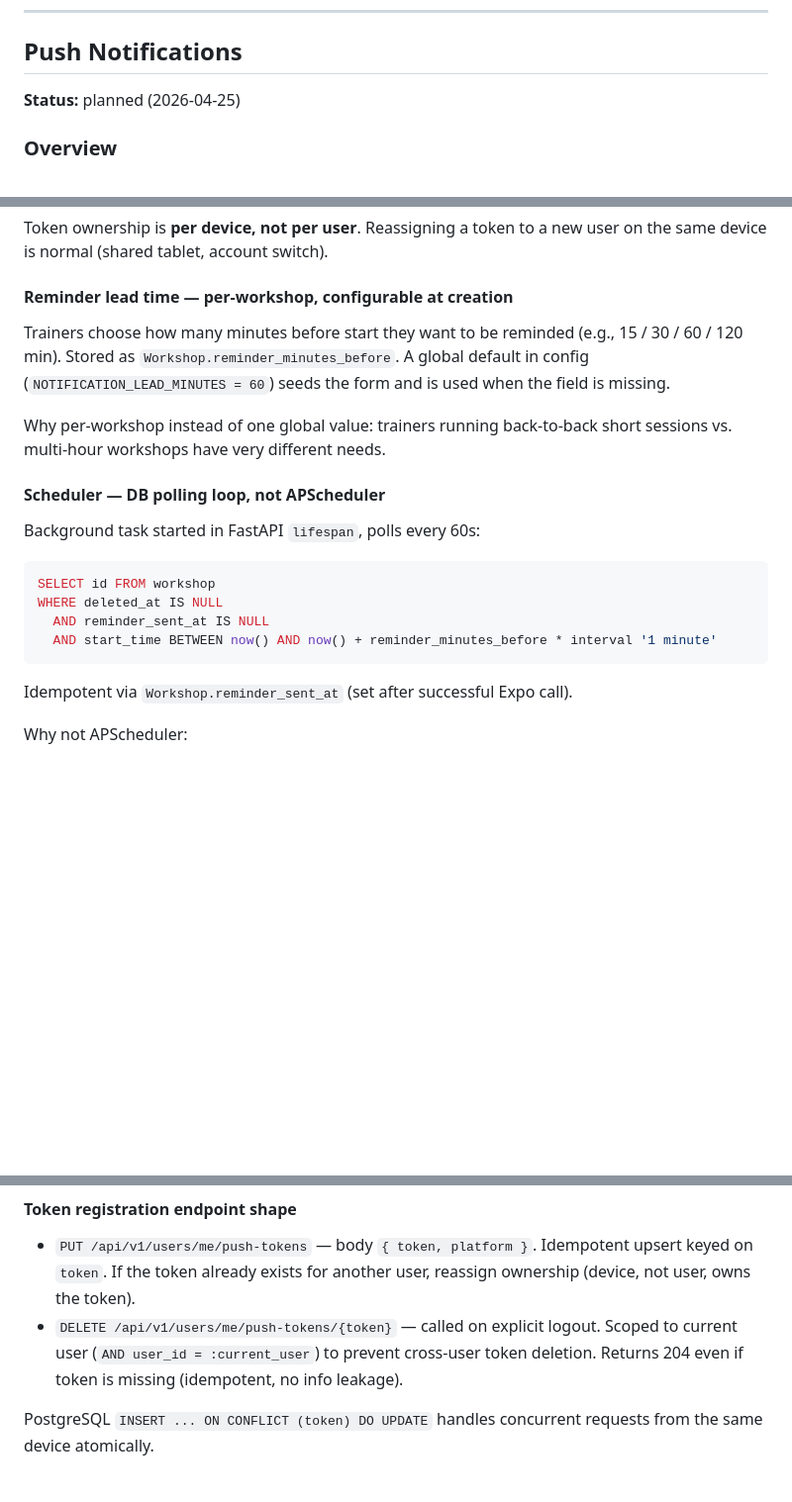
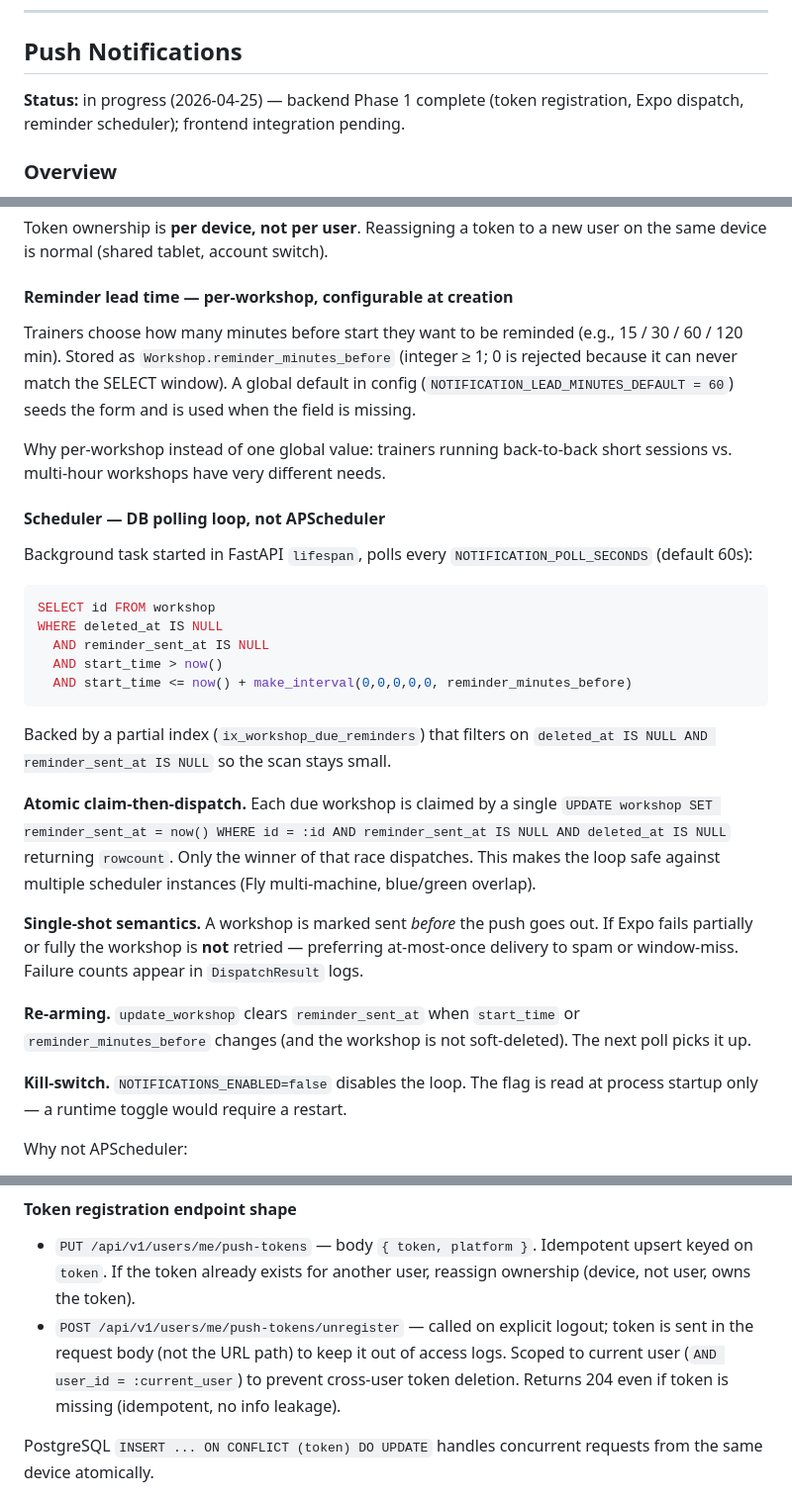
Before and after one commit to kalbapoland/frontend-kalba, a Markdown page: docs/DESIGN.md, 3 parts joined by grey strips. Shown at 99% size. GitHub-like rendering; blank space fills up the shorter version.

Commit message:
docs: update DESIGN.md push notifications — backend Phase 1 complete
Reflects what shipped in backend-kalba PRs #26 (push tokens), #27
(Expo dispatch), and the workshop-reminders PR:

- Status: planned → in progress (backend Phase 1 complete; frontend pending)
- Scheduler decision: documents the atomic claim-then-dispatch primitive,
  the supporting partial index, single-shot semantics, and the re-arm
  rules for update_workshop.
- Kill-switch: NOTIFICATIONS_ENABLED documented as startup-only.
- Token registration shape: DELETE-by-path replaced with
  POST /push-tokens/unregister with the token in the request body
  (keeps tokens out of access logs).
- reminder_minutes_before: documented as int >= 1 (0 rejected — would
  never match the SELECT window).

Co-Authored-By: Claude Opus 4.7 <noreply@anthropic.com>

````diff
--- a/docs/DESIGN.md
+++ b/docs/DESIGN.md
@@ -23,7 +23,7 @@ Each feature section follows the same shape so it stays scannable:
 
 ## Push Notifications
 
-**Status:** planned (2026-04-25)
+**Status:** in progress (2026-04-25) — backend Phase 1 complete (token registration, Expo dispatch, reminder scheduler); frontend integration pending.
 
 ### Overview
 
@@ -65,25 +65,48 @@ new user on the same device is normal (shared tablet, account switch).
 #### Reminder lead time — per-workshop, configurable at creation
 
 Trainers choose how many minutes before start they want to be reminded
-(e.g., 15 / 30 / 60 / 120 min). Stored as `Workshop.reminder_minutes_before`.
-A global default in config (`NOTIFICATION_LEAD_MINUTES = 60`) seeds the
-form and is used when the field is missing.
+(e.g., 15 / 30 / 60 / 120 min). Stored as `Workshop.reminder_minutes_before`
+(integer ≥ 1; 0 is rejected because it can never match the SELECT window).
+A global default in config (`NOTIFICATION_LEAD_MINUTES_DEFAULT = 60`) seeds
+the form and is used when the field is missing.
 
 Why per-workshop instead of one global value: trainers running back-to-back
 short sessions vs. multi-hour workshops have very different needs.
 
 #### Scheduler — DB polling loop, not APScheduler
 
-Background task started in FastAPI `lifespan`, polls every 60s:
+Background task started in FastAPI `lifespan`, polls every
+`NOTIFICATION_POLL_SECONDS` (default 60s):
 
 ```sql
 SELECT id FROM workshop
 WHERE deleted_at IS NULL
   AND reminder_sent_at IS NULL
-  AND start_time BETWEEN now() AND now() + reminder_minutes_before * interval '1 minute'
+  AND start_time > now()
+  AND start_time <= now() + make_interval(0,0,0,0,0, reminder_minutes_before)
 ```
 
-Idempotent via `Workshop.reminder_sent_at` (set after successful Expo call).
+Backed by a partial index (`ix_workshop_due_reminders`) that filters on
+`deleted_at IS NULL AND reminder_sent_at IS NULL` so the scan stays small.
+
+**Atomic claim-then-dispatch.** Each due workshop is claimed by a single
+`UPDATE workshop SET reminder_sent_at = now() WHERE id = :id AND
+reminder_sent_at IS NULL AND deleted_at IS NULL` returning `rowcount`.
+Only the winner of that race dispatches. This makes the loop safe against
+multiple scheduler instances (Fly multi-machine, blue/green overlap).
+
+**Single-shot semantics.** A workshop is marked sent *before* the push
+goes out. If Expo fails partially or fully the workshop is **not** retried
+— preferring at-most-once delivery to spam or window-miss. Failure counts
+appear in `DispatchResult` logs.
+
+**Re-arming.** `update_workshop` clears `reminder_sent_at` when
+`start_time` or `reminder_minutes_before` changes (and the workshop is
+not soft-deleted). The next poll picks it up.
+
+**Kill-switch.** `NOTIFICATIONS_ENABLED=false` disables the loop. The
+flag is read at process startup only — a runtime toggle would require a
+restart.
 
 Why not APScheduler:
 - No new dependency, no job-store table to maintain
@@ -101,10 +124,11 @@ workshops), revisit (see *Future improvements*).
 - `PUT /api/v1/users/me/push-tokens` — body `{ token, platform }`. Idempotent
   upsert keyed on `token`. If the token already exists for another user,
   reassign ownership (device, not user, owns the token).
-- `DELETE /api/v1/users/me/push-tokens/{token}` — called on explicit logout.
-  Scoped to current user (`AND user_id = :current_user`) to prevent
-  cross-user token deletion. Returns 204 even if token is missing
-  (idempotent, no info leakage).
+- `POST /api/v1/users/me/push-tokens/unregister` — called on explicit
+  logout; token is sent in the request body (not the URL path) to keep
+  it out of access logs. Scoped to current user
+  (`AND user_id = :current_user`) to prevent cross-user token deletion.
+  Returns 204 even if token is missing (idempotent, no info leakage).
 
 PostgreSQL `INSERT ... ON CONFLICT (token) DO UPDATE` handles concurrent
 requests from the same device atomically.
````
